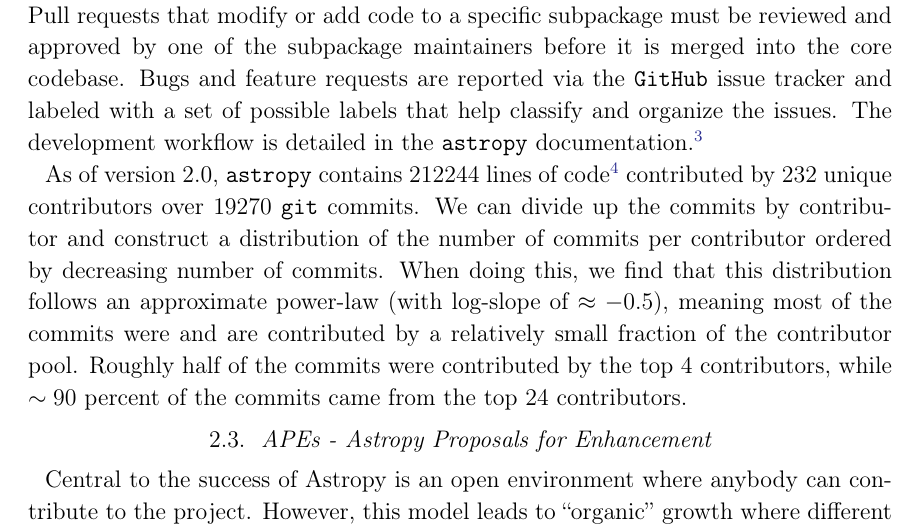
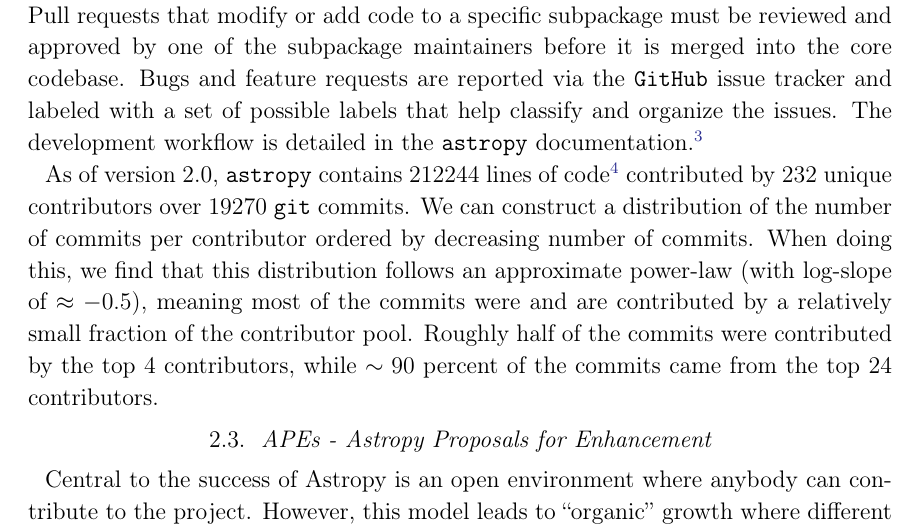
Before and after one commit to astropy/astropy-v2.0-paper, a LaTeX paper (main.tex): part of page 5 of 36, cut so that both start at the same text. Compiled offline with pdfLaTeX.

Commit message:
More minor wording

```diff
--- a/main.tex
+++ b/main.tex
@@ -239,8 +239,7 @@
 line count includes comments, as these are often as important for
 maintainability as the code itself.  Without comments there are $142197$ lines
 of code.} contributed by $232$ unique contributors over $19270$ \texttt{git}
-commits. We can divide up the commits by
-contributor and construct a distribution of the number of commits
+commits. We can construct a distribution of the number of commits
 per contributor ordered by decreasing number of commits. When doing this,
 we find that this distribution
 follows an approximate power-law (with log-slope of
```
